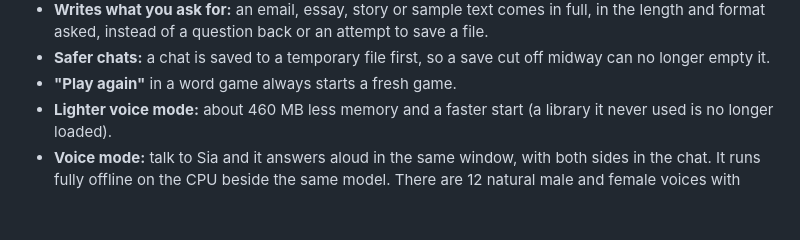
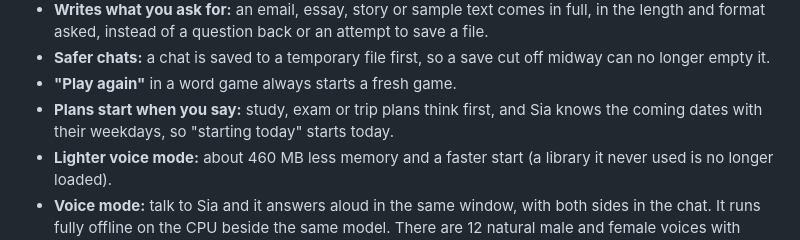
Before and after one commit to hrithik-sp/SIA-big-llm-on-6gb-laptop, a Markdown page: CHANGELOG.md, the part around the change. GitHub-like rendering; blank space fills up the shorter version.

```diff
--- a/CHANGELOG.md
+++ b/CHANGELOG.md
@@ -31,6 +31,8 @@
   asked, instead of a question back or an attempt to save a file.
 - **Safer chats:** a chat is saved to a temporary file first, so a save cut off midway can no longer empty it.
 - **"Play again"** in a word game always starts a fresh game.
+- **Plans start when you say:** study, exam or trip plans think first, and Sia knows the coming dates with their
+  weekdays, so "starting today" starts today.
 - **Lighter voice mode:** about 460 MB less memory and a faster start (a library it never used is no longer loaded).
 - **Voice mode:** talk to Sia and it answers aloud in the same window, with both sides in the chat.
   It runs fully offline on the CPU beside the same model. There are 12 natural male and female voices
```
Also changed, not shown: REPORT.md (+2 -0 lines), docs/LAB_NOTEBOOK.md (+10 -0 lines).
